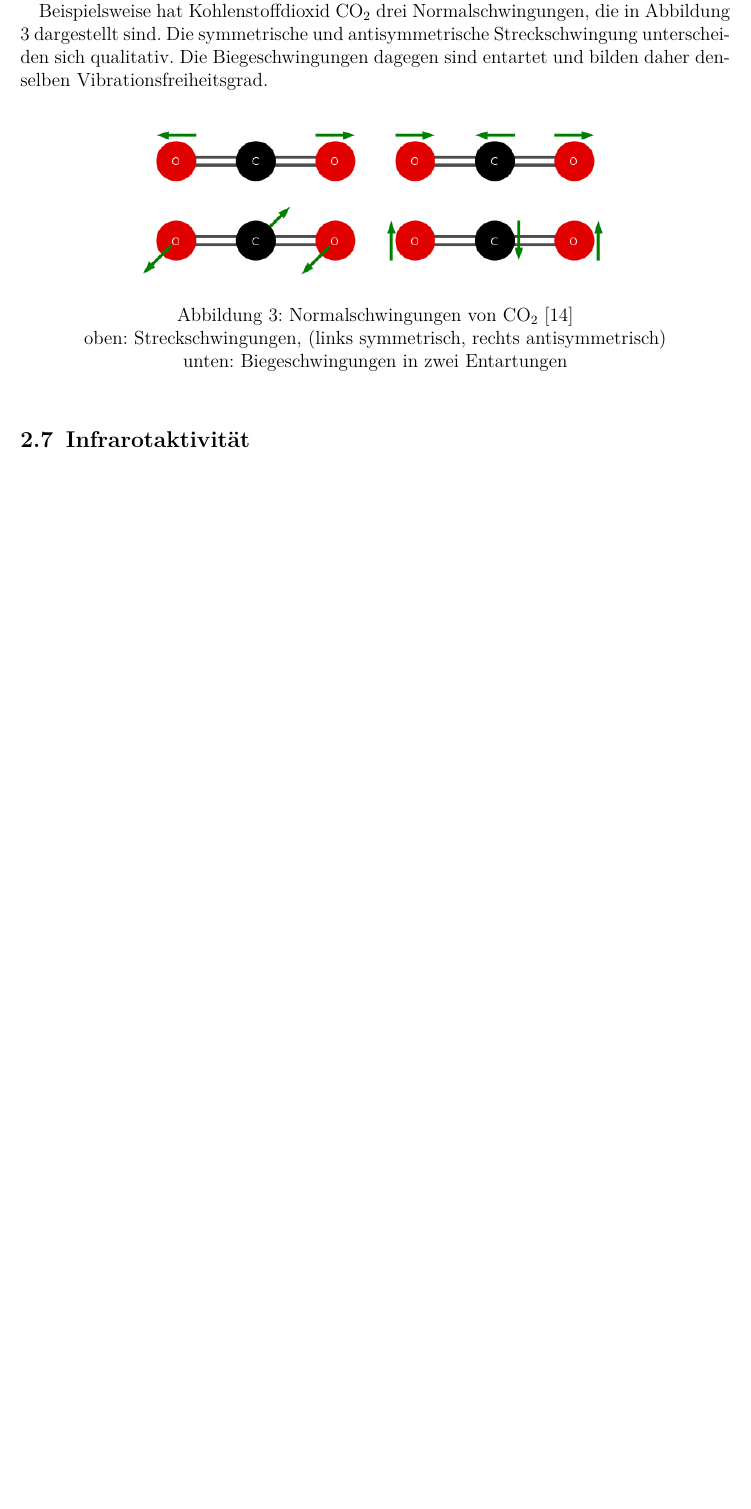
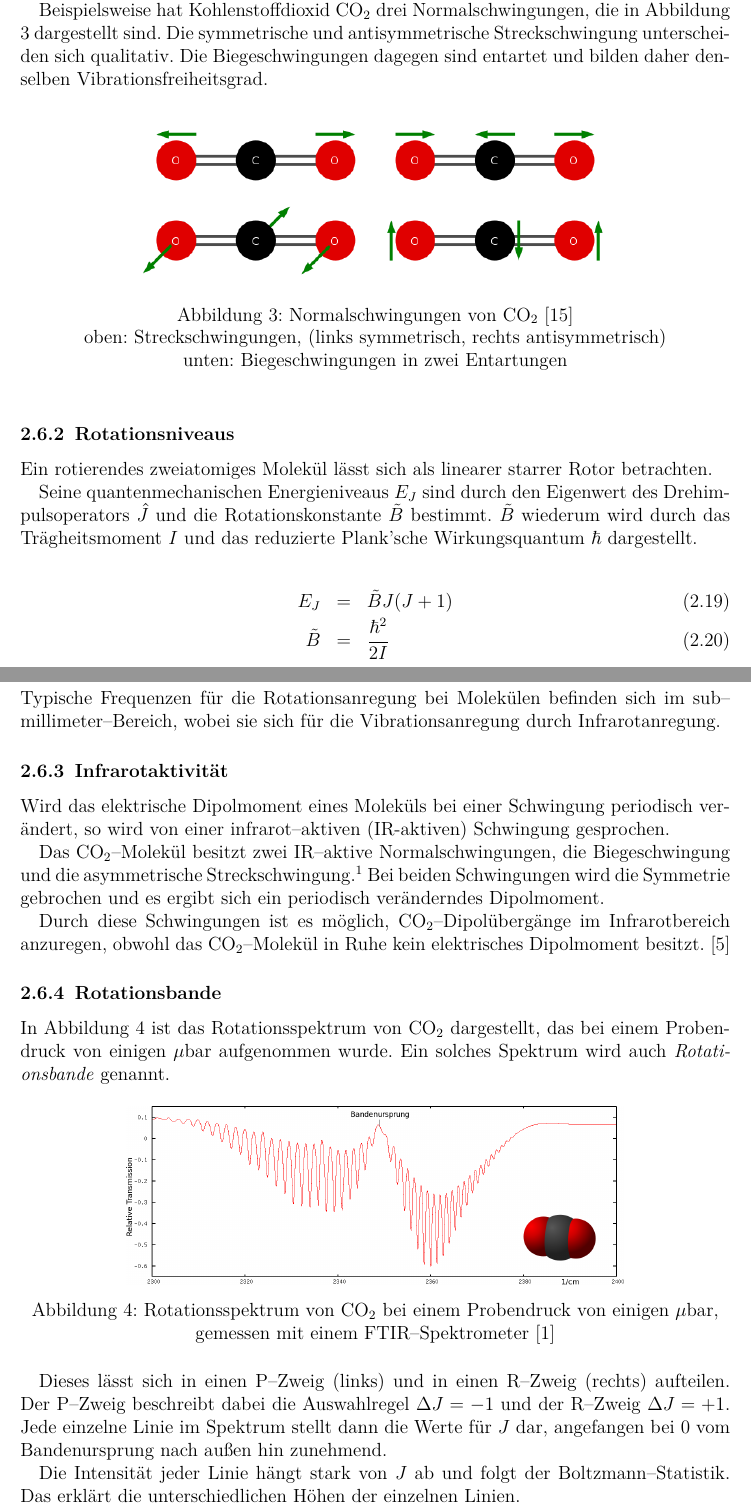
Before and after one commit to ofilla/physik-praktikum-b, a LaTeX document (B1.1/B1.1.tex, which reads media/Silbentrennung.tex): part of page 9 of 16 before the commit and two parts of pages 9 and 10 of 18 after it, the two joined at a grey line, cut so that both start at the same text, the shorter picture padded with empty space. Compiled offline with pdfLaTeX.

Commit message:
B1.1: Energienniveaus 2atomig & IR-Aktivität

```diff
--- a/B1.1/B1.1.tex
+++ b/B1.1/B1.1.tex
@@ -287,5 +287,37 @@ Beispielsweise hat Kohlenstoffdioxid $\ce{CO_2}$ drei Normalschwingungen, die in
 	\label{abb:Normalschwingungen CO2}
 \end{figure}
 
-\hypertarget{infrarotaktivituxe4t}{%
-\subsection{Infrarotaktivität}\label{infrarotaktivituxe4t}}
+\subsubsection{Rotationsniveaus}
+Ein rotierendes zweiatomiges Molekül lässt sich als linearer starrer Rotor betrachten.
+
+Seine quantenmechanischen Energieniveaus $E_J$ sind durch den Eigenwert des Drehimpulsoperators $\hat J$ und die Rotationskonstante $\tilde{B}$ bestimmt. $\tilde{B}$  wiederum wird durch das Trägheitsmoment $I$ und das reduzierte Plank'sche Wirkungsquantum $\hbar$ dargestellt.
+
+\begin{eqnarray}
+	E_J &=& \tilde{B} J (J + 1) \\
+	\tilde{B} &=& \frac{\hbar^2}{2 I}
+\end{eqnarray}
+
+\noindent
+Typische Frequenzen für die Rotationsanregung bei Molekülen befinden sich im sub--millimeter--Bereich, wobei sie sich für die Vibrationsanregung durch Infrarotanregung. % \cite[S. 4]{UzK}
+
+\hypertarget{infrarotaktivituxe4t}{\subsubsection{Infrarotaktivität}\label{infrarotaktivituxe4t}}
+Wird das elektrische Dipolmoment eines Moleküls bei einer Schwingung periodisch verändert, so wird von einer infrarot--aktiven (IR-aktiven) Schwingung gesprochen.
+
+Das $\ce{CO_2}$--Molekül besitzt zwei  IR--aktive Normalschwingungen, die Biegeschwingung und die asymmetrische Streckschwingung.\footnote{Vergleiche Abschnitt \ref{Normalschwingungen}} Bei beiden Schwingungen wird die Symmetrie gebrochen und es ergibt sich ein periodisch veränderndes Dipolmoment.
+
+Durch diese Schwingungen ist es möglich, $\ce{CO_2}$--Dipolübergänge im Infrarotbereich anzuregen, obwohl das $\ce{CO_2}$--Molekül  in Ruhe kein elektrisches Dipolmoment besitzt. \cite{HakenWolf} % \cite[S. 197]{HakenWolf}
+
+\hypertarget{Rotationsbande}{\subsubsection{Rotationsbande}\label{Rotationsbande}}
+In Abbildung \ref{fig:rotationsspektrumCO2} ist das Rotationsspektrum von CO$_2$ dargestellt, das bei einem Probendruck von einigen $\mathrm{\mu bar}$ aufgenommen wurde. Ein solches Spektrum wird auch \emph{Rotationsbande} genannt.
+
+\begin{figure}[h]
+	\centering
+	\includegraphics[width=0.7\textwidth]{../media/B1.1/Rotationssprektrum_CO2.png}
+	\caption{Rotationsspektrum von $\ce{CO_2}$ bei einem Probendruck von einigen $\mathrm{\mu bar}$,\\
+		gemessen mit einem FTIR--Spektrometer \cite{UzK}}
+	\label{fig:rotationsspektrumCO2}
+\end{figure}
+
+Dieses lässt sich in einen P--Zweig (links) und in einen R--Zweig (rechts) aufteilen. Der P--Zweig beschreibt dabei die Auswahlregel $\Delta J = -1$ und der R--Zweig $\Delta J = +1$. Jede einzelne Linie im Spektrum stellt dann die Werte für $J$ dar, angefangen bei $0$ vom Bandenursprung nach außen hin zunehmend.
+
+Die Intensität jeder Linie hängt stark von $J$ ab und folgt der Boltzmann--Statistik. Das erklärt die unterschiedlichen Höhen der einzelnen Linien.
@@ -291,0 +338,2 @@ Beispielsweise hat Kohlenstoffdioxid $\ce{CO_2}$ drei Normalschwingungen, die in
+	\label{abb:Druckverbreiterung & Sättigungsverbreiterung}
+\end{figure}
--- a/media/Silbentrennung.tex
+++ b/media/Silbentrennung.tex
@@ -1,6 +1,7 @@
 \hyphenation{An-samm-lung }
 \hyphenation{auf-wen-dig}
 \hyphenation{Brems-me-di-ums}
+\hyphenation{Bie-ge-schwin-gung}
 \hyphenation{be-schreibt}
 \hyphenation{Cu-rie-Tem-pe-ra-tur}
 \hyphenation{Dop-pel-ätz-me-tho-de}
```
Also changed, not shown: B1.1/B1.1.pdf, media/B1.1/Druckverbreiterung.jpg (added), media/B1.1/Rotationssprektrum_CO2.png (added), media/B1.1/Sättigungsverbreiterung.jpg (added), B1.1/B1.1.tex (50 more changed lines).
